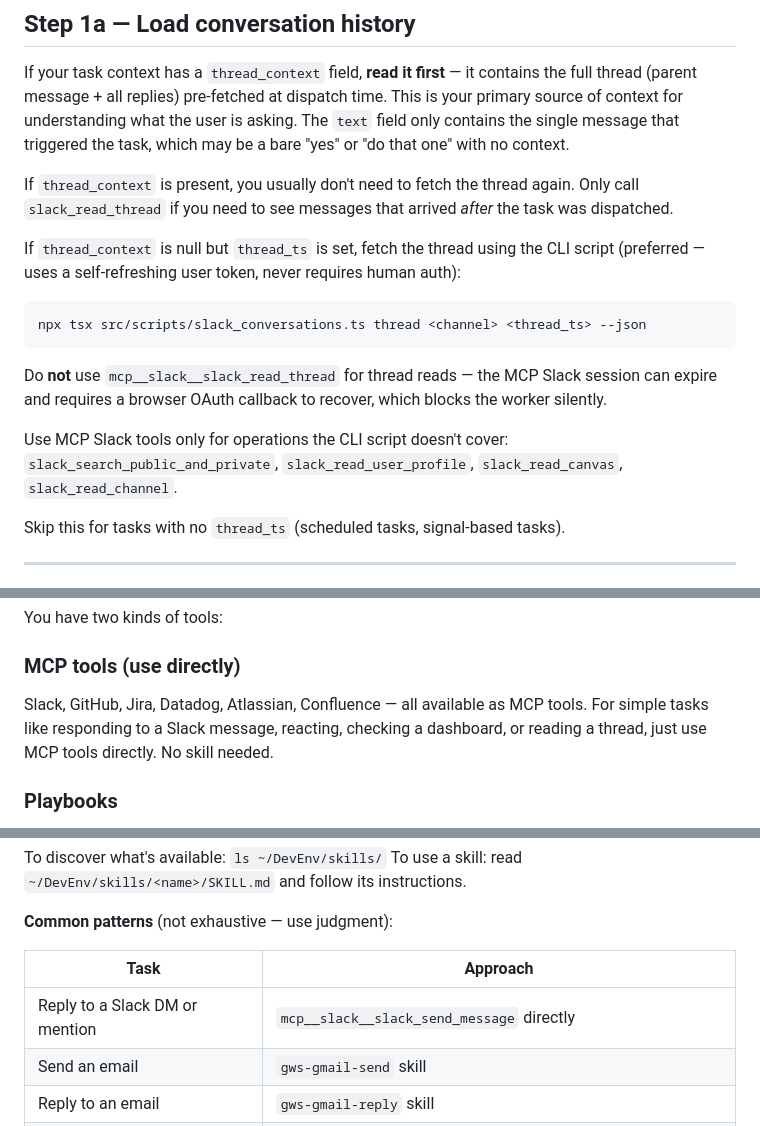
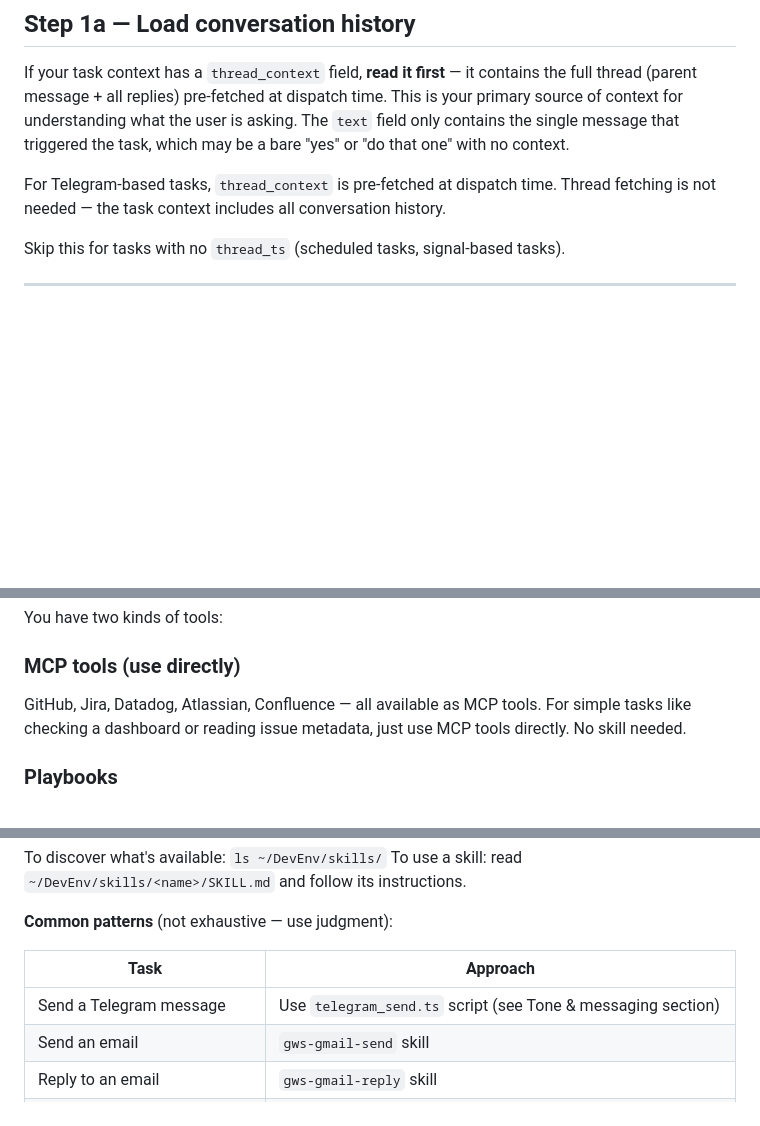
Before and after one commit to mscully4/Franklin-Lite, a Markdown page: modes/worker_wrapper.md, 3 parts joined by grey strips. Drawn GitHub-style; blank space fills up the shorter version.

````diff
--- a/modes/worker_wrapper.md
+++ b/modes/worker_wrapper.md
@@ -50,17 +50,7 @@ Valid `every` values:
 
 If your task context has a `thread_context` field, **read it first** — it contains the full thread (parent message + all replies) pre-fetched at dispatch time. This is your primary source of context for understanding what the user is asking. The `text` field only contains the single message that triggered the task, which may be a bare "yes" or "do that one" with no context.
 
-If `thread_context` is present, you usually don't need to fetch the thread again. Only call `slack_read_thread` if you need to see messages that arrived *after* the task was dispatched.
-
-If `thread_context` is null but `thread_ts` is set, fetch the thread using the CLI script (preferred — uses a self-refreshing user token, never requires human auth):
-
-```bash
-npx tsx src/scripts/slack_conversations.ts thread <channel> <thread_ts> --json
-```
-
-Do **not** use `mcp__slack__slack_read_thread` for thread reads — the MCP Slack session can expire and requires a browser OAuth callback to recover, which blocks the worker silently.
-
-Use MCP Slack tools only for operations the CLI script doesn't cover: `slack_search_public_and_private`, `slack_read_user_profile`, `slack_read_canvas`, `slack_read_channel`.
+For Telegram-based tasks, `thread_context` is pre-fetched at dispatch time. Thread fetching is not needed — the task context includes all conversation history.
 
 Skip this for tasks with no `thread_ts` (scheduled tasks, signal-based tasks).
 
@@ -149,7 +138,7 @@ You have two kinds of tools:
 
 ### MCP tools (use directly)
 
-Slack, GitHub, Jira, Datadog, Atlassian, Confluence — all available as MCP tools. For simple tasks like responding to a Slack message, reacting, checking a dashboard, or reading a thread, just use MCP tools directly. No skill needed.
+GitHub, Jira, Datadog, Atlassian, Confluence — all available as MCP tools. For simple tasks like checking a dashboard or reading issue metadata, just use MCP tools directly. No skill needed.
 
 ### Playbooks
 
@@ -177,7 +166,7 @@ To use a skill: read `~/DevEnv/skills/<name>/SKILL.md` and follow its instructio
 
 | Task | Approach |
 |------|----------|
-| Reply to a Slack DM or mention | `mcp__slack__slack_send_message` directly |
+| Send a Telegram message | Use `telegram_send.ts` script (see Tone & messaging section) |
 | Send an email | `gws-gmail-send` skill |
 | Reply to an email | `gws-gmail-reply` skill |
 | Forward an email | `gws-gmail-forward` skill |
````
Also changed, not shown: other parts of modes/worker_wrapper.md (+11 -17 lines).
